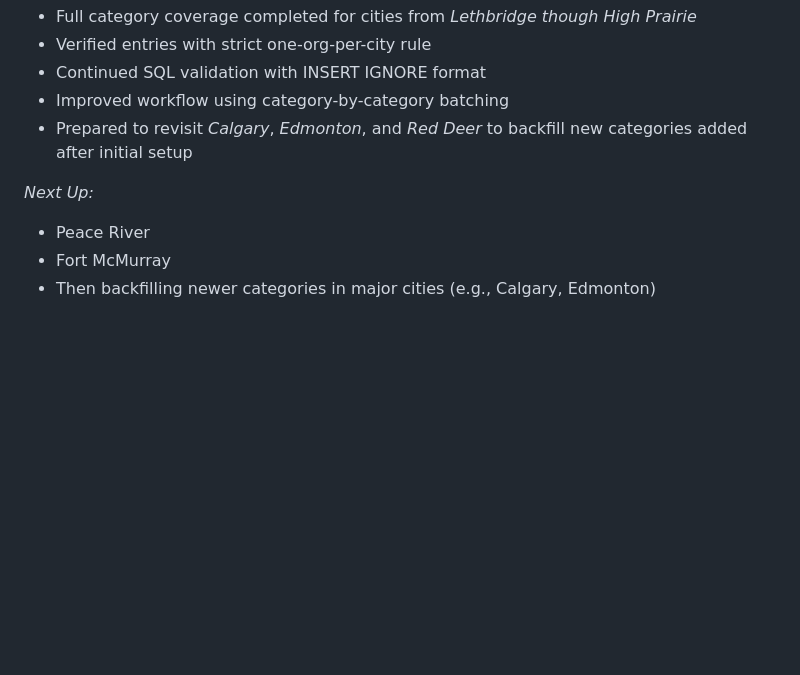
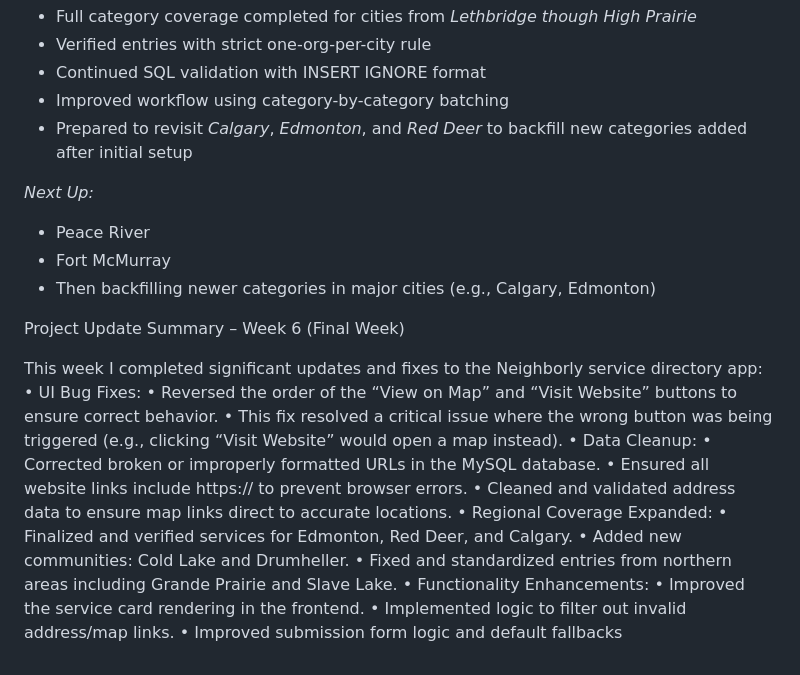
Before and after one commit to malcolmross72/Neighborly, a Markdown page: README.md, the part around the change. GitHub-like rendering; blank space fills up the shorter version.

Commit message:
Added Week 6 capstone progress update to README

```diff
--- a/README.md
+++ b/README.md
@@ -72,9 +72,32 @@ Red Deer was re-checked for duplicates and category issues; confirmed clean and
 - Verified entries with strict one-org-per-city rule
 - Continued SQL validation with INSERT IGNORE format
 - Improved workflow using category-by-category batching
-- Prepared to revisit *Calgary*, *Edmonton*, and *Red Deer* to backfill new categories added after initial setup
+- Prepared to revisit *Calgary*, *Edmonton*, and *Red Deer* to backfill new categories added
+     after initial setup
 
 *Next Up:*
 - Peace River
 - Fort McMurray
 - Then backfilling newer categories in major cities (e.g., Calgary, Edmonton)
+
+Project Update Summary – Week 6 (Final Week)
+
+This week I completed significant updates and fixes to the Neighborly service directory app:
+	•	UI Bug Fixes:
+	•	Reversed the order of the “View on Map” and “Visit Website” buttons to ensure
+        correct behavior.
+	•	This fix resolved a critical issue where the wrong button was being triggered (e.g.,
+         clicking “Visit Website” would open a map instead).
+	•	Data Cleanup:
+	•	Corrected broken or improperly formatted URLs in the MySQL database.
+	•	Ensured all website links include https:// to prevent browser errors.
+	•	Cleaned and validated address data to ensure map links direct to accurate locations.
+	•	Regional Coverage Expanded:
+	•	Finalized and verified services for Edmonton, Red Deer, and Calgary.
+	•	Added new communities: Cold Lake and Drumheller.
+	•	Fixed and standardized entries from northern areas including Grande Prairie and
+        Slave Lake.
+	•	Functionality Enhancements:
+	•	Improved the service card rendering in the frontend.
+	•	Implemented logic to filter out invalid address/map links.
+	•	Improved submission form logic and default fallbacks
```
